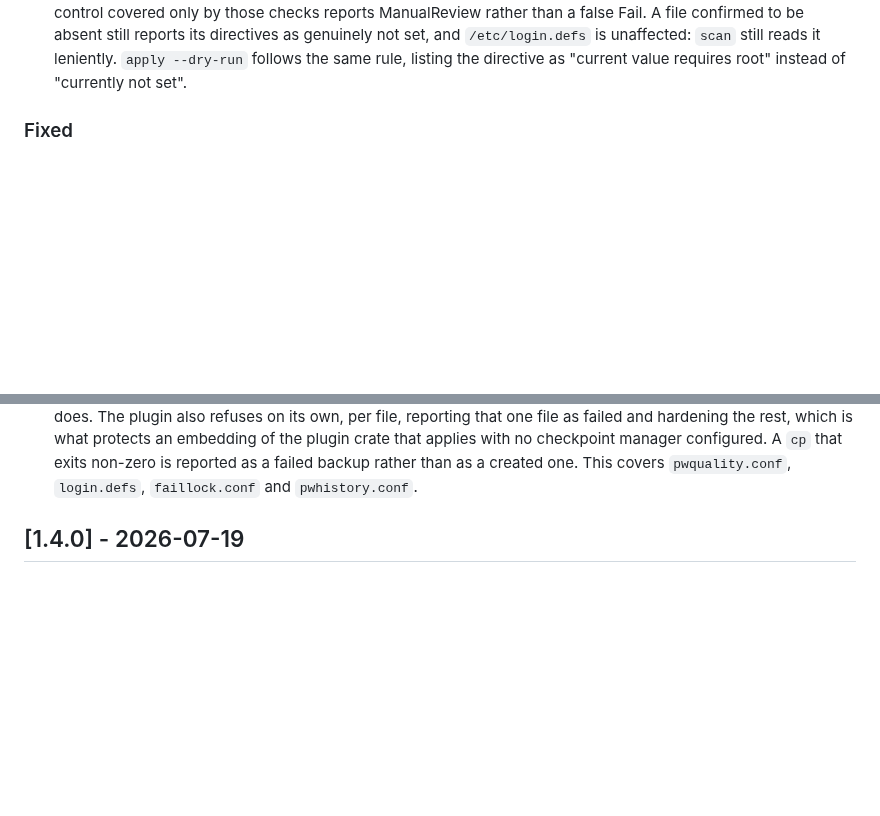
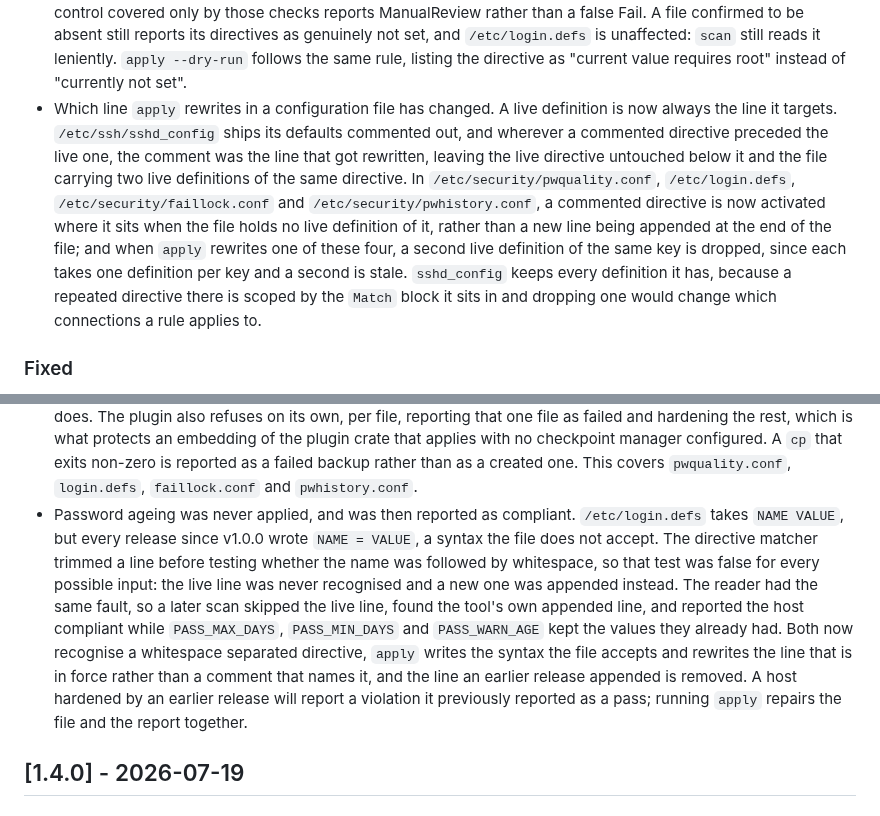
Before and after one commit to tidynest/linux-hardener, a Markdown page: CHANGELOG.md, 2 parts joined by grey strips. GitHub-like rendering; blank space fills up the shorter version.

Commit message:
docs: record the login.defs syntax fix
Two entries rather than one. The login.defs defect goes under Fixed:
the syntax that was written, the compliant report that followed it,
and what an operator sees on a host hardened by an earlier release.

Routing pam through the shared writer also changed where apply writes
a directive in pwquality.conf, faillock.conf, pwhistory.conf and
sshd_config, none of which is a defect being repaired, so that goes
under Changed: a live definition is now the line rewritten, a
commented directive with no live counterpart is activated where it
sits rather than appended at the end, and a second live definition is
dropped in the four files that take one definition per key.

```diff
--- a/CHANGELOG.md
+++ b/CHANGELOG.md
@@ -110,6 +110,20 @@ and this project adheres to [Semantic Versioning](https://semver.org/spec/v2.0.0
   genuinely not set, and `/etc/login.defs` is unaffected: `scan` still reads it
   leniently. `apply --dry-run` follows the same rule, listing the directive as
   "current value requires root" instead of "currently not set".
+- Which line `apply` rewrites in a configuration file has changed. A live
+  definition is now always the line it targets. `/etc/ssh/sshd_config` ships
+  its defaults commented out, and wherever a commented directive preceded the
+  live one, the comment was the line that got rewritten, leaving the live
+  directive untouched below it and the file carrying two live definitions of
+  the same directive. In `/etc/security/pwquality.conf`, `/etc/login.defs`,
+  `/etc/security/faillock.conf` and `/etc/security/pwhistory.conf`, a
+  commented directive is now activated where it sits when the file holds no
+  live definition of it, rather than a new line being appended at the end of
+  the file; and when `apply` rewrites one of these four, a second live
+  definition of the same key is dropped, since each takes one definition per
+  key and a second is stale. `sshd_config` keeps every definition it has,
+  because a repeated directive there is scoped by the `Match` block it sits
+  in and dropping one would change which connections a rule applies to.
 
 ### Fixed
 - Rollback could delete the files it was meant to protect. Over SSH,
@@ -148,6 +162,20 @@ and this project adheres to [Semantic Versioning](https://semver.org/spec/v2.0.0
   checkpoint manager configured. A `cp` that exits non-zero is reported as a
   failed backup rather than as a created one. This covers `pwquality.conf`,
   `login.defs`, `faillock.conf` and `pwhistory.conf`.
+- Password ageing was never applied, and was then reported as compliant.
+  `/etc/login.defs` takes `NAME VALUE`, but every release since v1.0.0 wrote
+  `NAME = VALUE`, a syntax the file does not accept. The directive matcher
+  trimmed a line before testing whether the name was followed by whitespace,
+  so that test was false for every possible input: the live line was never
+  recognised and a new one was appended instead. The reader had the same
+  fault, so a later scan skipped the live line, found the tool's own appended
+  line, and reported the host compliant while `PASS_MAX_DAYS`, `PASS_MIN_DAYS`
+  and `PASS_WARN_AGE` kept the values they already had. Both now recognise a
+  whitespace separated directive, `apply` writes the syntax the file accepts
+  and rewrites the line that is in force rather than a comment that names it,
+  and the line an earlier release appended is removed. A host hardened by an
+  earlier release will report a violation it previously reported as a pass;
+  running `apply` repairs the file and the report together.
 
 ## [1.4.0] - 2026-07-19
 
```
